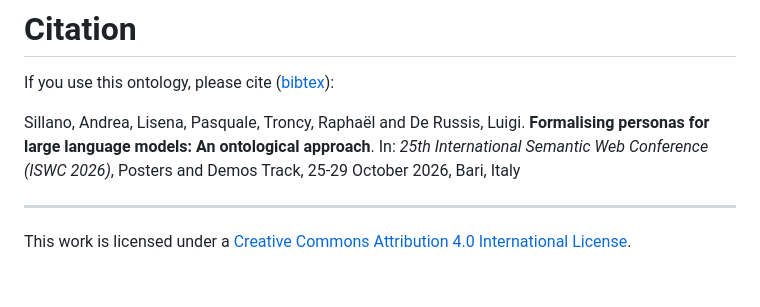
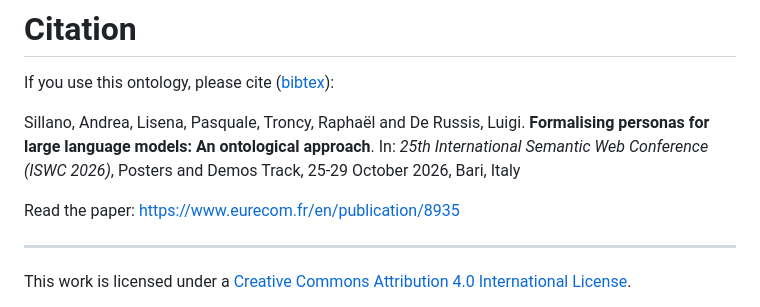
Before and after one commit to D2KLab/llm_persona_ontology, a Markdown page: README.md, the part around one of its changes. Drawn GitHub-style; blank space fills up the shorter version.

Commit message:
Add link to ISWC2026 paper in README
Added a link to the paper for further reading.

```diff
--- a/README.md
+++ b/README.md
@@ -40,6 +42,8 @@ If you use this ontology, please cite ([bibtex](sillano2026persona_ontology.bib)
 
 Sillano, Andrea, Lisena, Pasquale, Troncy, Raphaël and De Russis, Luigi. **Formalising personas for large language models: An ontological approach**. In: *25th International Semantic Web Conference (ISWC 2026)*, Posters and Demos Track, 25-29 October 2026, Bari, Italy
 
+Read the paper: https://www.eurecom.fr/en/publication/8935
+
 ----------
 
 This work is licensed under a
```
Also changed, not shown: other parts of README.md (+2 -0 lines).
